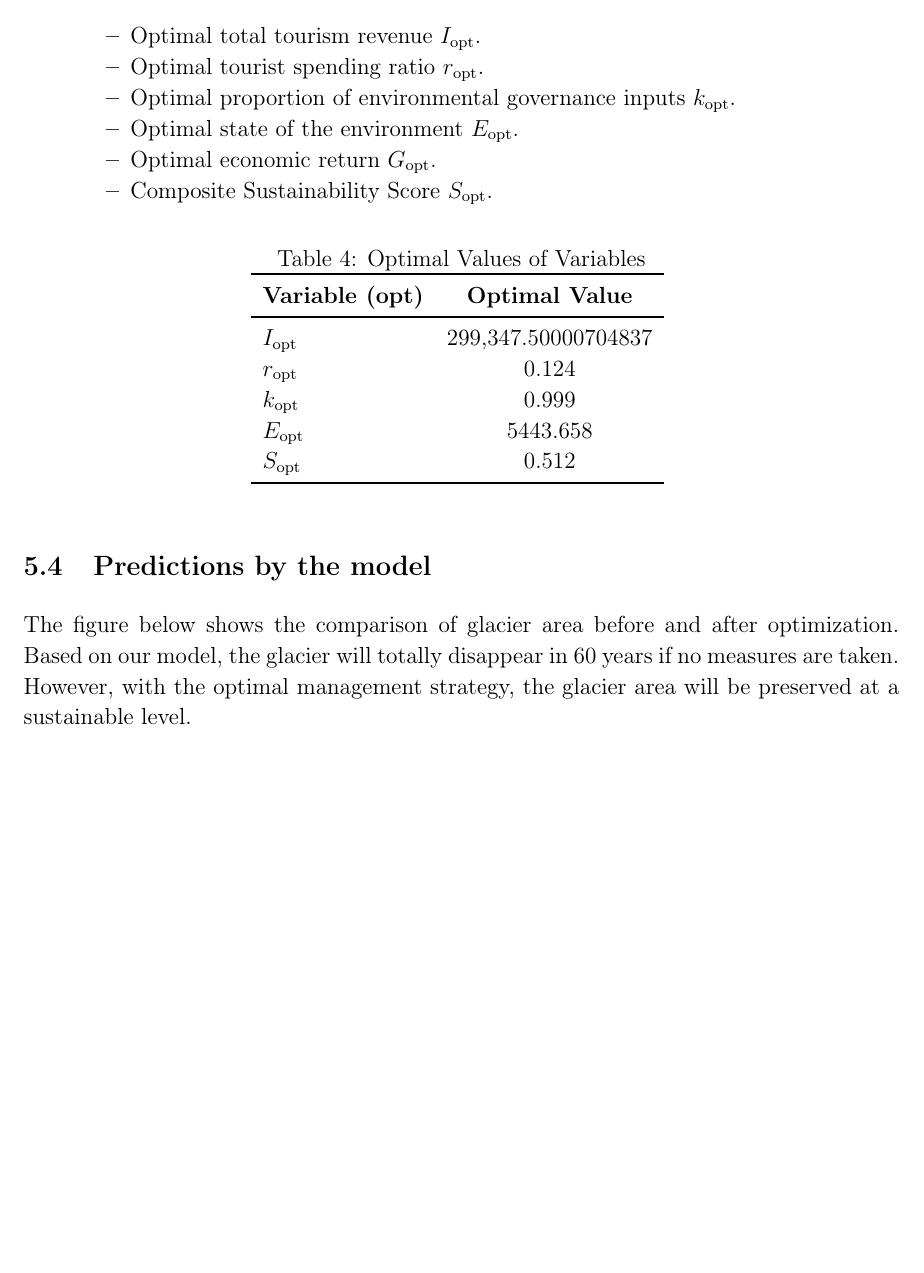
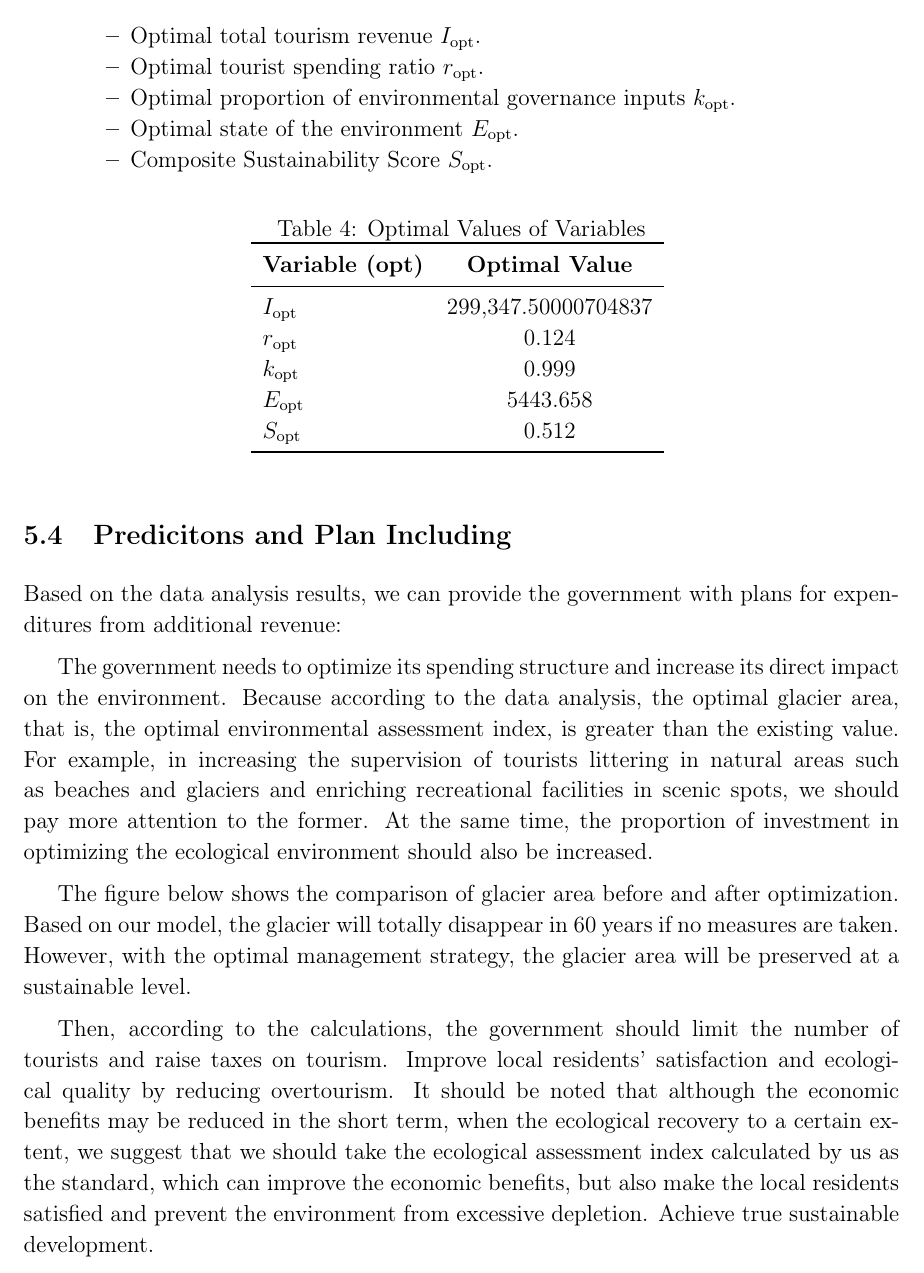
Before and after one commit to Milkyawaway/2025_MCM_B, a LaTeX thesis (main.tex): part of page 12 of 20, cut so that both start at the same text, the shorter picture padded with empty space. Compiled offline with pdfLaTeX.

Commit message:
zhang change Predicitons and Plan Including

```diff
--- a/main.tex
+++ b/main.tex
@@ -406,7 +406,6 @@ S = \alpha bar(E)+\beta bar(G) +\gamma(1-k)B
                 \item Optimal tourist spending ratio \( r_{\text{opt}} \).
                 \item Optimal proportion of environmental governance inputs \( k_{\text{opt}} \).
                 \item Optimal state of the environment \( E_{\text{opt}} \).
-                \item Optimal economic return \( G_{\text{opt}} \).
                 \item Composite Sustainability Score \( S_{\text{opt}} \).
             \end{itemize}
         \end{itemize}
@@ -428,7 +427,10 @@ S = \alpha bar(E)+\beta bar(G) +\gamma(1-k)B
             \label{tab:optimal_values}
         \end{table}
 
-        \subsection{Predictions by the model}
+        \subsection{Predicitons and Plan Including}
+		Based on the data analysis results, we can provide the government with plans for expenditures from additional revenue:
+
+		The government needs to optimize its spending structure and increase its direct impact on the environment. Because according to the data analysis, the optimal glacier area, that is, the optimal environmental assessment index, is greater than the existing value. For example, in increasing the supervision of tourists littering in natural areas such as beaches and glaciers and enriching recreational facilities in scenic spots, we should pay more attention to the former. At the same time, the proportion of investment in optimizing the ecological environment should also be increased.
 
         The figure below shows the comparison of glacier area before and after optimization. Based on our model, the glacier will totally disappear in 60 years if no measures are taken. However, with the optimal management strategy, the glacier area will be preserved at a sustainable level.
         \begin{figure}[htbp]
@@ -437,5 +439,9 @@ S = \alpha bar(E)+\beta bar(G) +\gamma(1-k)B
             \caption{Comparison of glacier area before and after optimization}
         \end{figure}
+
+        Then, according to the calculations, the government should limit the number of tourists and raise taxes on tourism. Improve local residents' satisfaction and ecological quality by reducing overtourism. It should be noted that although the economic benefits may be reduced in the short term, when the ecological recovery to a certain extent, we suggest that we should take the ecological assessment index calculated by us as the standard, which can improve the economic benefits, but also make the local residents satisfied and prevent the environment from excessive depletion. Achieve true sustainable development.
+
+
         \subsection{Sensitivity Analysis}
         \hspace*{2em}To analyze the function \( E \) with regard to \( I \), \( r \), and \( k \), we need to calculate the partial derivatives of the function with respect to these variables and visualize these sensitivities.
 
```
Also changed, not shown: main.tex (6 more changed lines), 5 other files.
